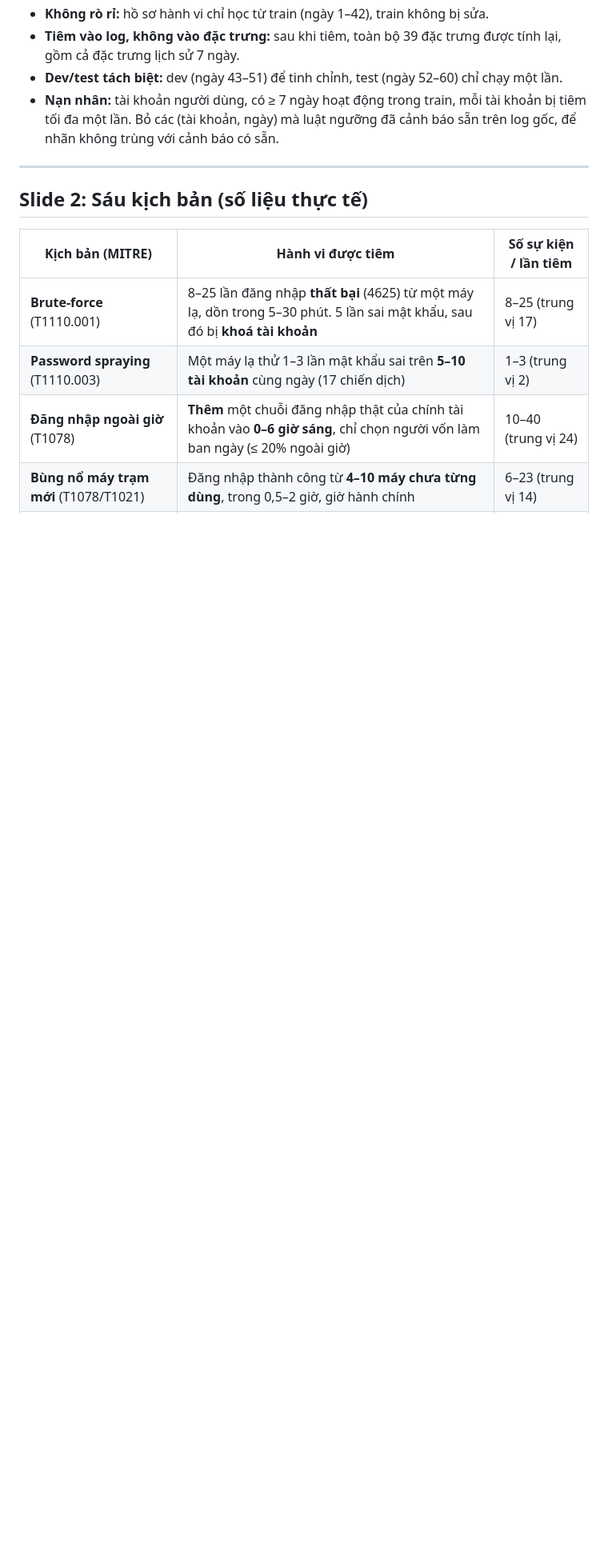
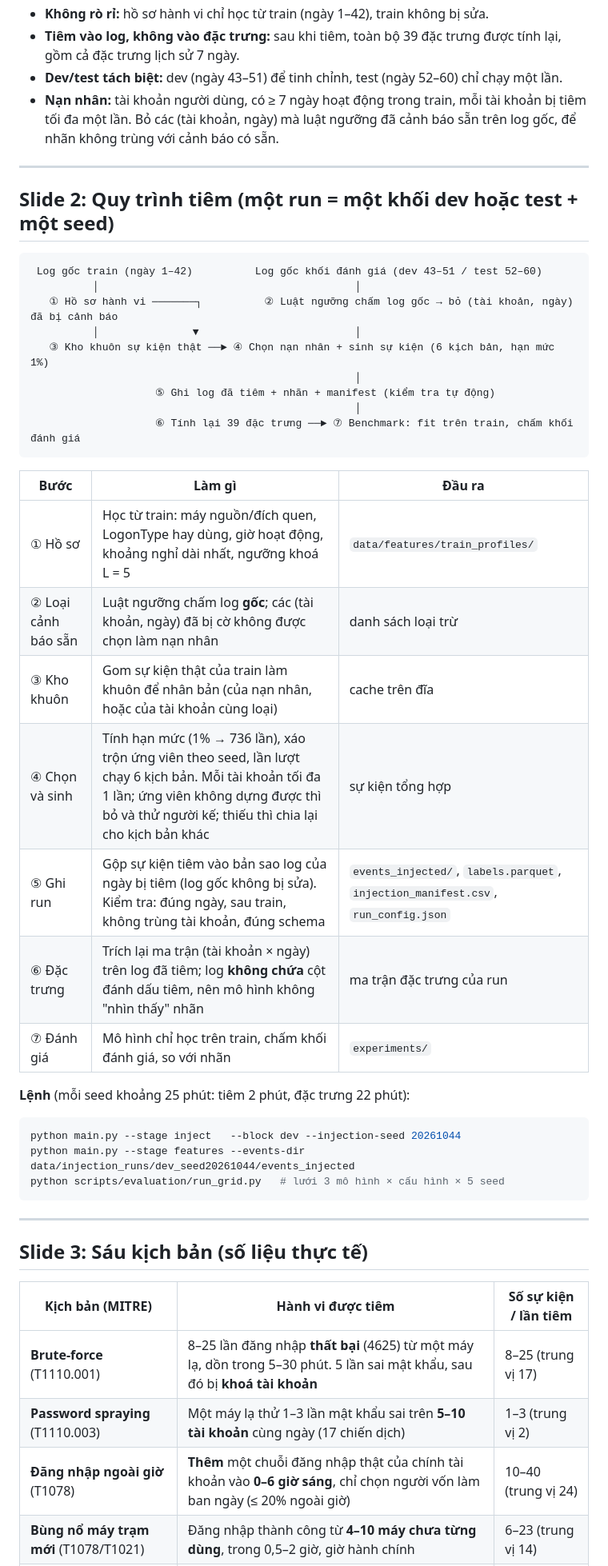
Before and after one commit to lamvu0607-creator/ueba-benchmark, a Markdown page: reports/week4/kich_ban_tiem_slide.md, the part around one of its changes. Shown at 80% size. Drawn GitHub-style; blank space fills up the shorter version.

Commit message:
docs(reports): add injection pipeline slide (steps, data flow, commands)
Co-Authored-By: Claude Opus 5.5 <noreply@anthropic.com>

````diff
--- a/reports/week4/kich_ban_tiem_slide.md
+++ b/reports/week4/kich_ban_tiem_slide.md
@@ -17,7 +17,41 @@ Mọi số liệu đo trên run `dev_seed20261043` (ngày 43–51). Cấu hình:
 
 ---
 
-## Slide 2: Sáu kịch bản (số liệu thực tế)
+## Slide 2: Quy trình tiêm (một run = một khối dev hoặc test + một seed)
+
+```text
+ Log gốc train (ngày 1–42)          Log gốc khối đánh giá (dev 43–51 / test 52–60)
+          │                                         │
+   ① Hồ sơ hành vi ───────┐          ② Luật ngưỡng chấm log gốc → bỏ (tài khoản, ngày) đã bị cảnh báo
+          │               ▼                         │
+   ③ Kho khuôn sự kiện thật ──► ④ Chọn nạn nhân + sinh sự kiện (6 kịch bản, hạn mức 1%)
+                                                    │
+                    ⑤ Ghi log đã tiêm + nhãn + manifest (kiểm tra tự động)
+                                                    │
+                    ⑥ Tính lại 39 đặc trưng ──► ⑦ Benchmark: fit trên train, chấm khối đánh giá
+```
+
+| Bước | Làm gì | Đầu ra |
+|---|---|---|
+| ① Hồ sơ | Học từ train: máy nguồn/đích quen, LogonType hay dùng, giờ hoạt động, khoảng nghỉ dài nhất, ngưỡng khoá L = 5 | `data/features/train_profiles/` |
+| ② Loại cảnh báo sẵn | Luật ngưỡng chấm log **gốc**; các (tài khoản, ngày) đã bị cờ không được chọn làm nạn nhân | danh sách loại trừ |
+| ③ Kho khuôn | Gom sự kiện thật của train làm khuôn để nhân bản (của nạn nhân, hoặc của tài khoản cùng loại) | cache trên đĩa |
+| ④ Chọn và sinh | Tính hạn mức (1% → 736 lần), xáo trộn ứng viên theo seed, lần lượt chạy 6 kịch bản. Mỗi tài khoản tối đa 1 lần; ứng viên không dựng được thì bỏ và thử người kế; thiếu thì chia lại cho kịch bản khác | sự kiện tổng hợp |
+| ⑤ Ghi run | Gộp sự kiện tiêm vào bản sao log của ngày bị tiêm (log gốc không bị sửa). Kiểm tra: đúng ngày, sau train, không trùng tài khoản, đúng schema | `events_injected/`, `labels.parquet`, `injection_manifest.csv`, `run_config.json` |
+| ⑥ Đặc trưng | Trích lại ma trận (tài khoản × ngày) trên log đã tiêm; log **không chứa** cột đánh dấu tiêm, nên mô hình không "nhìn thấy" nhãn | ma trận đặc trưng của run |
+| ⑦ Đánh giá | Mô hình chỉ học trên train, chấm khối đánh giá, so với nhãn | `experiments/` |
+
+**Lệnh** (mỗi seed khoảng 25 phút: tiêm 2 phút, đặc trưng 22 phút):
+
+```bash
+python main.py --stage inject   --block dev --injection-seed 20261044
+python main.py --stage features --events-dir data/injection_runs/dev_seed20261044/events_injected
+python scripts/evaluation/run_grid.py   # lưới 3 mô hình × cấu hình × 5 seed
+```
+
+---
+
+## Slide 3: Sáu kịch bản (số liệu thực tế)
 
 | Kịch bản (MITRE) | Hành vi được tiêm | Số sự kiện / lần tiêm |
 |---|---|---|
````
Also changed, not shown: other parts of reports/week4/kich_ban_tiem_slide.md (+2 -2 lines).
